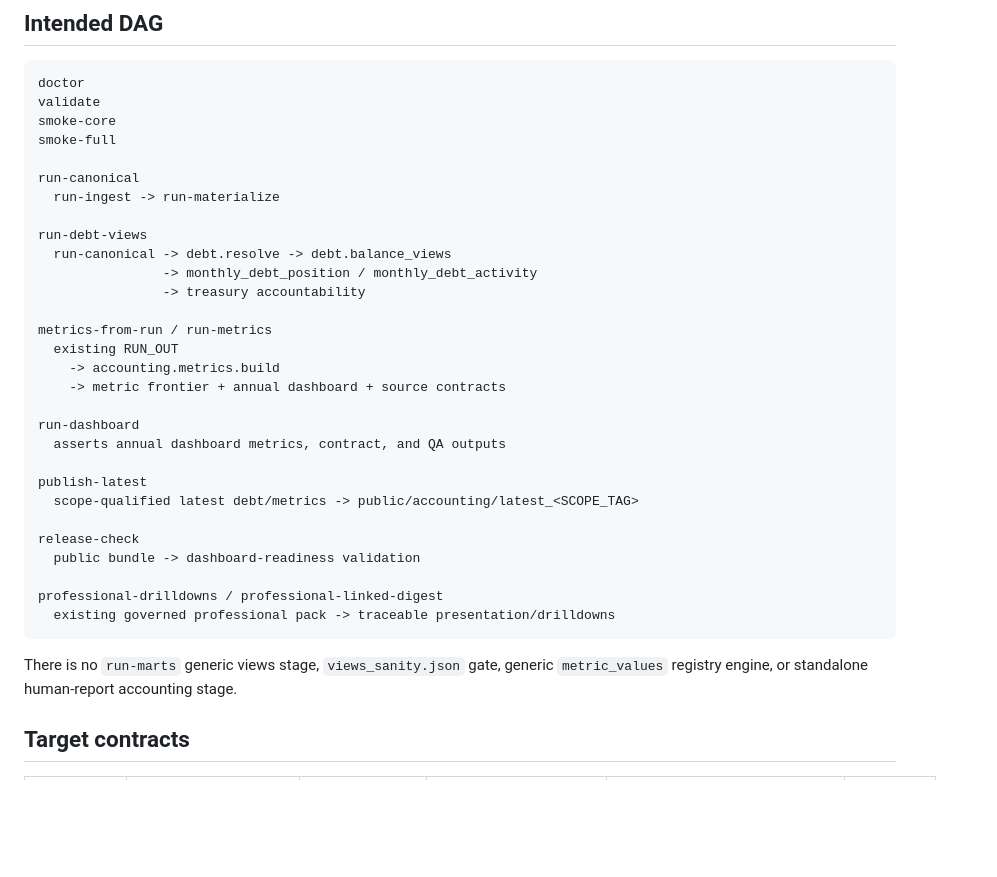
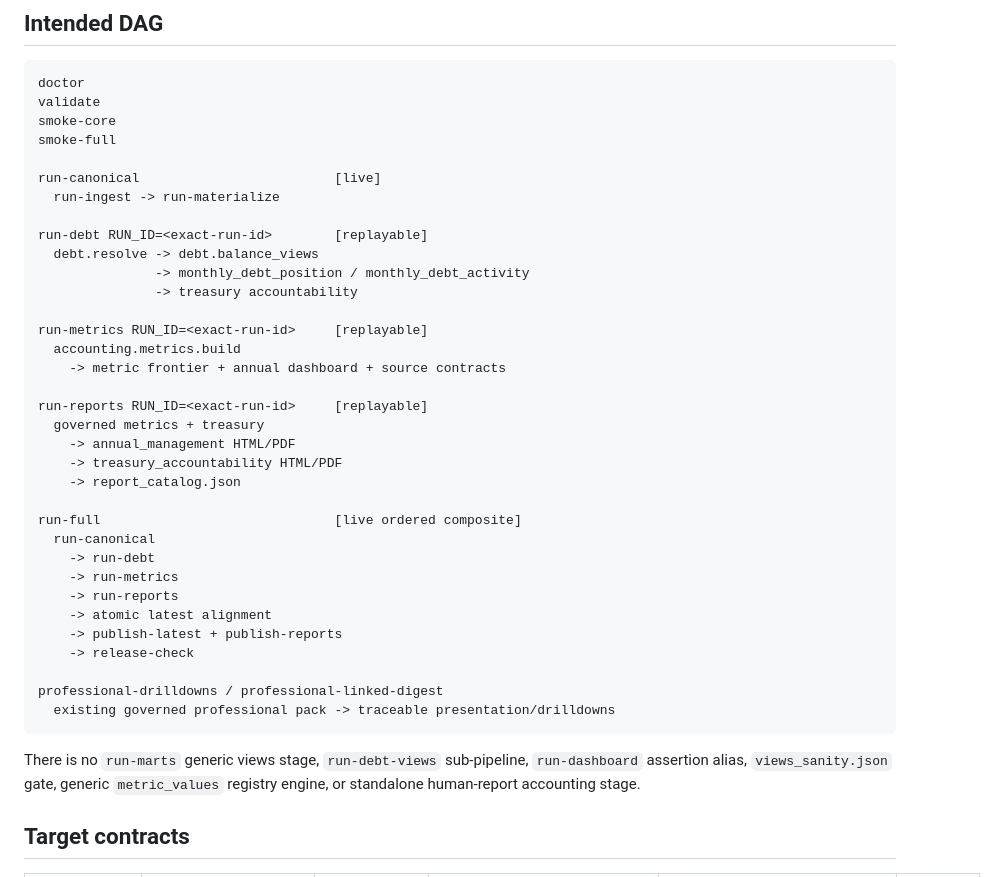
Before and after one commit to matuteiglesias/accounting-workflows, a Markdown page: notes/pipeline_dag_contract.md, the part around one of its changes. Rendered like a GitHub page; blank space fills up the shorter version.

Commit message:
docs: define replayable stage DAG

````diff
--- a/notes/pipeline_dag_contract.md
+++ b/notes/pipeline_dag_contract.md
@@ -13,33 +13,38 @@ validate
 smoke-core
 smoke-full
 
-run-canonical
+run-canonical                         [live]
   run-ingest -> run-materialize
 
-run-debt-views
-  run-canonical -> debt.resolve -> debt.balance_views
-                -> monthly_debt_position / monthly_debt_activity
-                -> treasury accountability
+run-debt RUN_ID=<exact-run-id>        [replayable]
+  debt.resolve -> debt.balance_views
+               -> monthly_debt_position / monthly_debt_activity
+               -> treasury accountability
 
-metrics-from-run / run-metrics
-  existing RUN_OUT
-    -> accounting.metrics.build
+run-metrics RUN_ID=<exact-run-id>     [replayable]
+  accounting.metrics.build
     -> metric frontier + annual dashboard + source contracts
 
-run-dashboard
-  asserts annual dashboard metrics, contract, and QA outputs
+run-reports RUN_ID=<exact-run-id>     [replayable]
+  governed metrics + treasury
+    -> annual_management HTML/PDF
+    -> treasury_accountability HTML/PDF
+    -> report_catalog.json
 
-publish-latest
-  scope-qualified latest debt/metrics -> public/accounting/latest_<SCOPE_TAG>
-
-release-check
-  public bundle -> dashboard-readiness validation
+run-full                              [live ordered composite]
+  run-canonical
+    -> run-debt
+    -> run-metrics
+    -> run-reports
+    -> atomic latest alignment
+    -> publish-latest + publish-reports
+    -> release-check
 
 professional-drilldowns / professional-linked-digest
   existing governed professional pack -> traceable presentation/drilldowns
 ```
 
-There is no `run-marts` generic views stage, `views_sanity.json` gate, generic `metric_values` registry engine, or standalone human-report accounting stage.
+There is no `run-marts` generic views stage, `run-debt-views` sub-pipeline, `run-dashboard` assertion alias, `views_sanity.json` gate, generic `metric_values` registry engine, or standalone human-report accounting stage.
 
 ## Target contracts
 
````
Also changed, not shown: other parts of notes/pipeline_dag_contract.md (+25 -9 lines).
